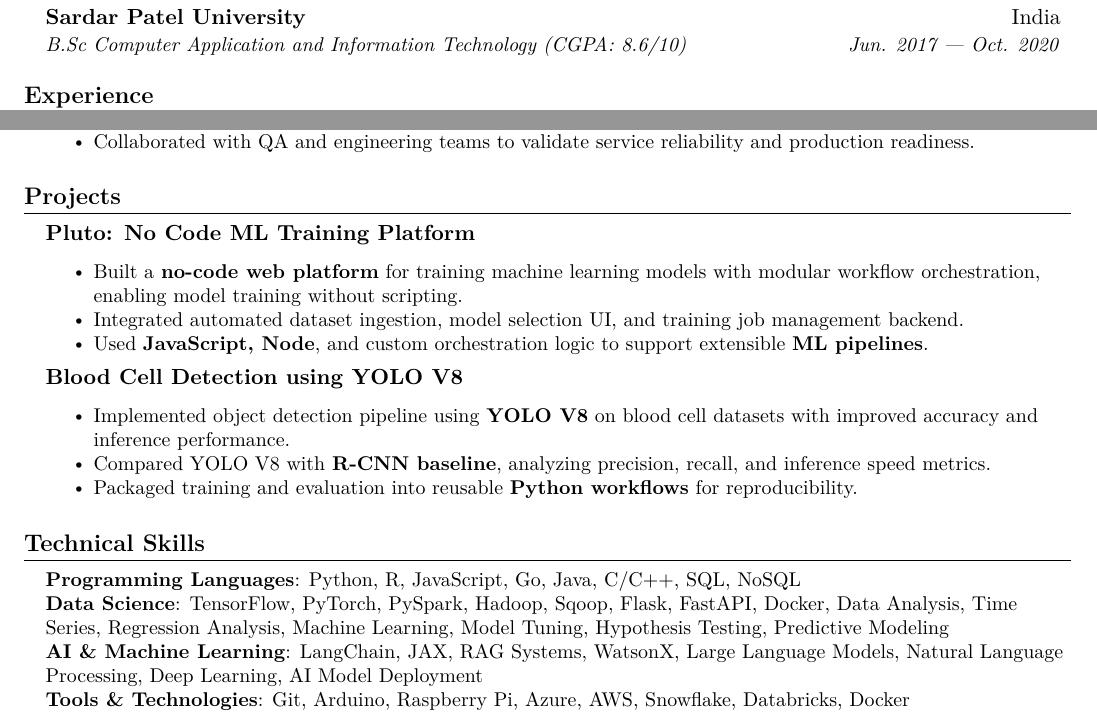
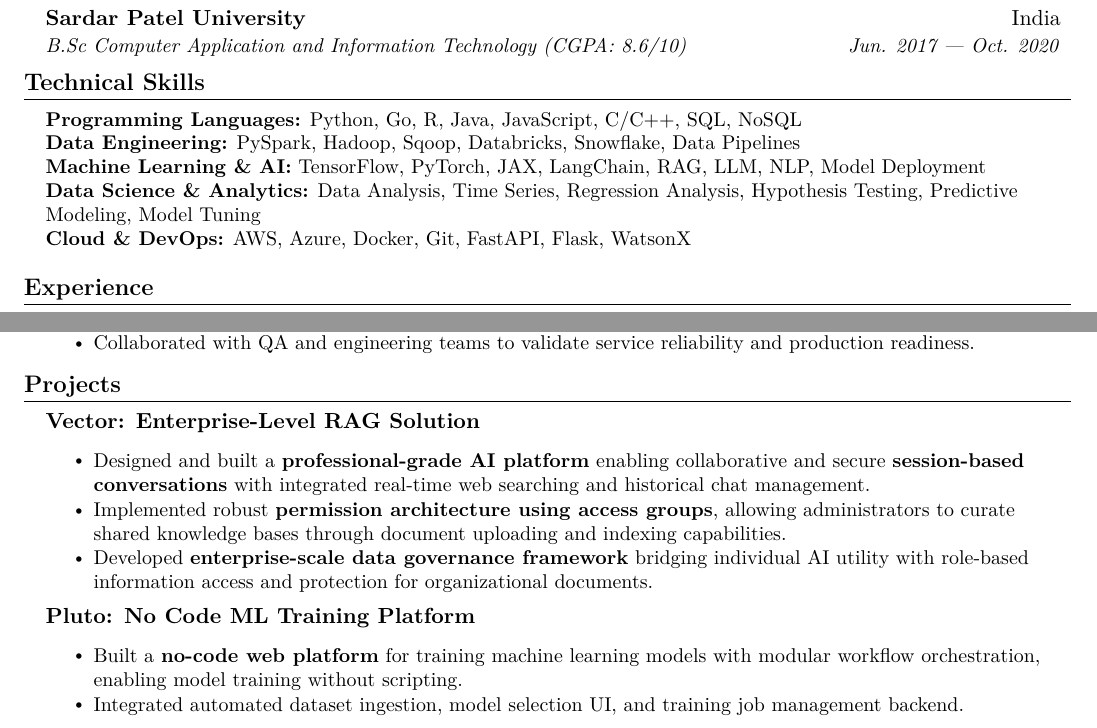
Before and after one commit to angelmacwan/resume, a LaTeX document (Angel Macwan Data Engineer.tex): two parts of the page, joined at a grey line, cut so that both start at the same text. Compiled offline with pdfLaTeX.

Commit message:
resume update

```diff
--- a/Angel Macwan Data Engineer.tex
+++ b/Angel Macwan Data Engineer.tex
@@ -93,7 +93,7 @@
 \renewcommand\labelitemii{$\vcenter{\hbox{\tiny$\bullet$}}$}
 
 % Section spacing variable
-\newcommand{\sectionSpacing}{\vspace{0pt}}
+\newcommand{\sectionSpacing}{\vspace{-8pt}}
 
 \newcommand{\resumeSubHeadingListStart}{\begin{itemize}[leftmargin=0.15in, label={}]}
 \newcommand{\resumeSubHeadingListEnd}{\end{itemize}}
@@ -130,6 +130,19 @@
       {Sardar Patel University}{India}
       {B.Sc Computer Application and Information Technology (CGPA: 8.6/10)}{Jun. 2017 --- Oct. 2020}
   \resumeSubHeadingListEnd{}
+\sectionSpacing
+
+%-----------PROGRAMMING SKILLS-----------
+\section{Technical Skills}
+ \begin{itemize}[leftmargin=0.15in, label={}]
+    \small{\item{
+    \textbf{Programming Languages:} Python, Go, R, Java, JavaScript, C/C++, SQL, NoSQL \\
+    \textbf{Data Engineering:} PySpark, Hadoop, Sqoop, Databricks, Snowflake, Data Pipelines \\
+    \textbf{Machine Learning \& AI:} TensorFlow, PyTorch, JAX, LangChain, RAG, LLM, NLP, Model Deployment \\
+    \textbf{Data Science \& Analytics:} Data Analysis, Time Series, Regression Analysis, Hypothesis Testing, Predictive Modeling, Model Tuning \\
+    \textbf{Cloud \& DevOps:} AWS, Azure, Docker, Git, FastAPI, Flask, WatsonX
+}}
+ \end{itemize}
 \sectionSpacing
 
 %-----------EXPERIENCE-----------
@@ -171,34 +184,19 @@
 %-----------PROJECTS-----------
 \section{Projects}
   \resumeSubHeadingListStart{}
+    \item \textbf{Vector: Enterprise-Level RAG Solution}
+      \resumeItemListStart{}
+    \resumeItem{Designed and built a \textbf{professional-grade AI platform} enabling collaborative and secure \textbf{session-based conversations} with integrated real-time web searching and historical chat management.}
+    \resumeItem{Implemented robust \textbf{permission architecture using access groups}, allowing administrators to curate shared knowledge bases through document uploading and indexing capabilities.}
+    \resumeItem{Developed \textbf{enterprise-scale data governance framework} bridging individual AI utility with role-based information access and protection for organizational documents.}
+  \resumeItemListEnd{}
+
     \item \textbf{Pluto: No Code ML Training Platform}
       \resumeItemListStart{}
-        \resumeItem{Built a \textbf{no-code web platform} for training machine learning models with modular workflow orchestration, enabling model training without scripting.}
-        \resumeItem{Integrated automated dataset ingestion, model selection UI, and training job management backend.}
-        \resumeItem{Used \textbf{JavaScript, Node}, and custom orchestration logic to support extensible \textbf{ML pipelines}.}
-      \resumeItemListEnd{}
-
-    \item \textbf{Blood Cell Detection using YOLO V8}
-      \resumeItemListStart{}
-        \resumeItem{Implemented object detection pipeline using \textbf{YOLO V8} on blood cell datasets with improved accuracy and inference performance.}
-        \resumeItem{Compared YOLO V8 with \textbf{R-CNN baseline}, analyzing precision, recall, and inference speed metrics.}
-        \resumeItem{Packaged training and evaluation into reusable \textbf{Python workflows} for reproducibility.}
-      \resumeItemListEnd{}
+      \resumeItem{Built a \textbf{no-code web platform} for training machine learning models with modular workflow orchestration, enabling model training without scripting.}
+      \resumeItem{Integrated automated dataset ingestion, model selection UI, and training job management backend.}
+    \resumeItemListEnd{}
 
   \resumeSubHeadingListEnd{}
-\sectionSpacing
-
-%-----------PROGRAMMING SKILLS-----------
-\section{Technical Skills}
- \begin{itemize}[leftmargin=0.15in, label={}]
-    \small{\item{
-     \textbf{Programming Languages}{: Python, R, JavaScript, Go, Java, C/C++, SQL, NoSQL} \\
-     \textbf{Data Science}{: TensorFlow, PyTorch, PySpark, Hadoop, Sqoop, Flask, FastAPI, Docker, Data Analysis, Time Series, Regression Analysis, Machine Learning, Model Tuning, Hypothesis Testing, Predictive Modeling} \\
-     \textbf{AI \& Machine Learning}{: LangChain, JAX, RAG Systems, WatsonX, Large Language Models, Natural Language Processing, Deep Learning, AI Model Deployment} \\
-     \textbf{Tools \& Technologies}{: Git, Arduino, Raspberry Pi, Azure, AWS, Snowflake, Databricks, Docker}
-    }}
- \end{itemize}
-\sectionSpacing
-
 %-------------------------------------------
 \end{document}
```
Also changed, not shown: Angel Macwan Data Engineer.pdf, 6 other files.
